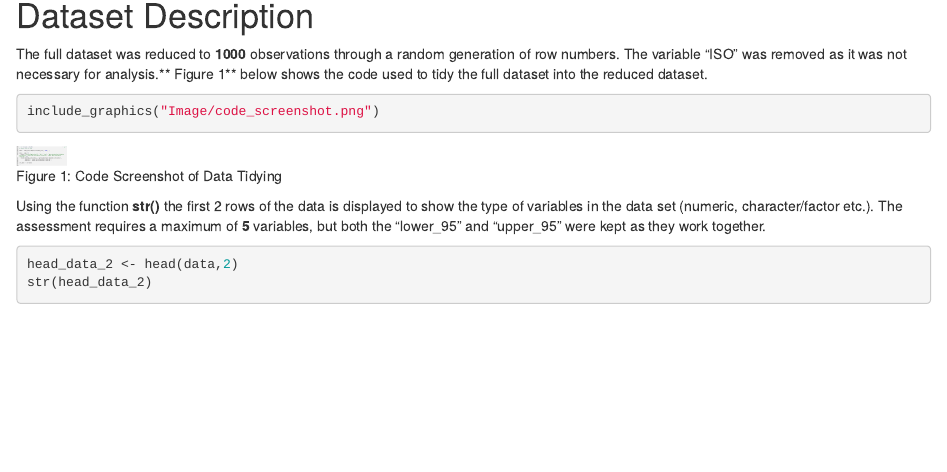
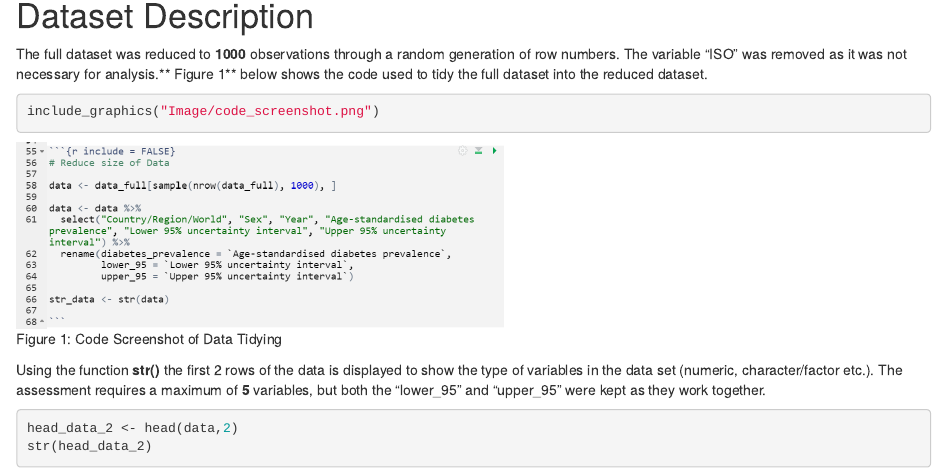
Before and after one commit to alanadabelstein/Project_proposal, an R Markdown document (Project_proposal.Rmd): the page in a window 1100 px wide, from 1060 px down before the commit and from 1230 px down after it, so that both start at the same text. Rendered offline with R 4.5, knitr and Pandoc, with nearby package versions; code that draws random numbers runs with fixed seeds of ours.

Commit message:
Data Introduction dot points fixed. Data Description screenshot fixed to it is large enough

````diff
--- a/Project_proposal.Rmd
+++ b/Project_proposal.Rmd
@@ -67,7 +68,7 @@ data <- data %>%
 ```
 
 
-```{r fig.cap="Figure 1: Code Screenshot of Data Tidying", fig.align="centre", out.width="50"}
+```{r fig.cap="Figure 1: Code Screenshot of Data Tidying", fig.align="centre"}
 include_graphics("Image/code_screenshot.png")
 ```
 
````
Also changed, not shown: Project_proposal.Rmd (1 more changed lines).
